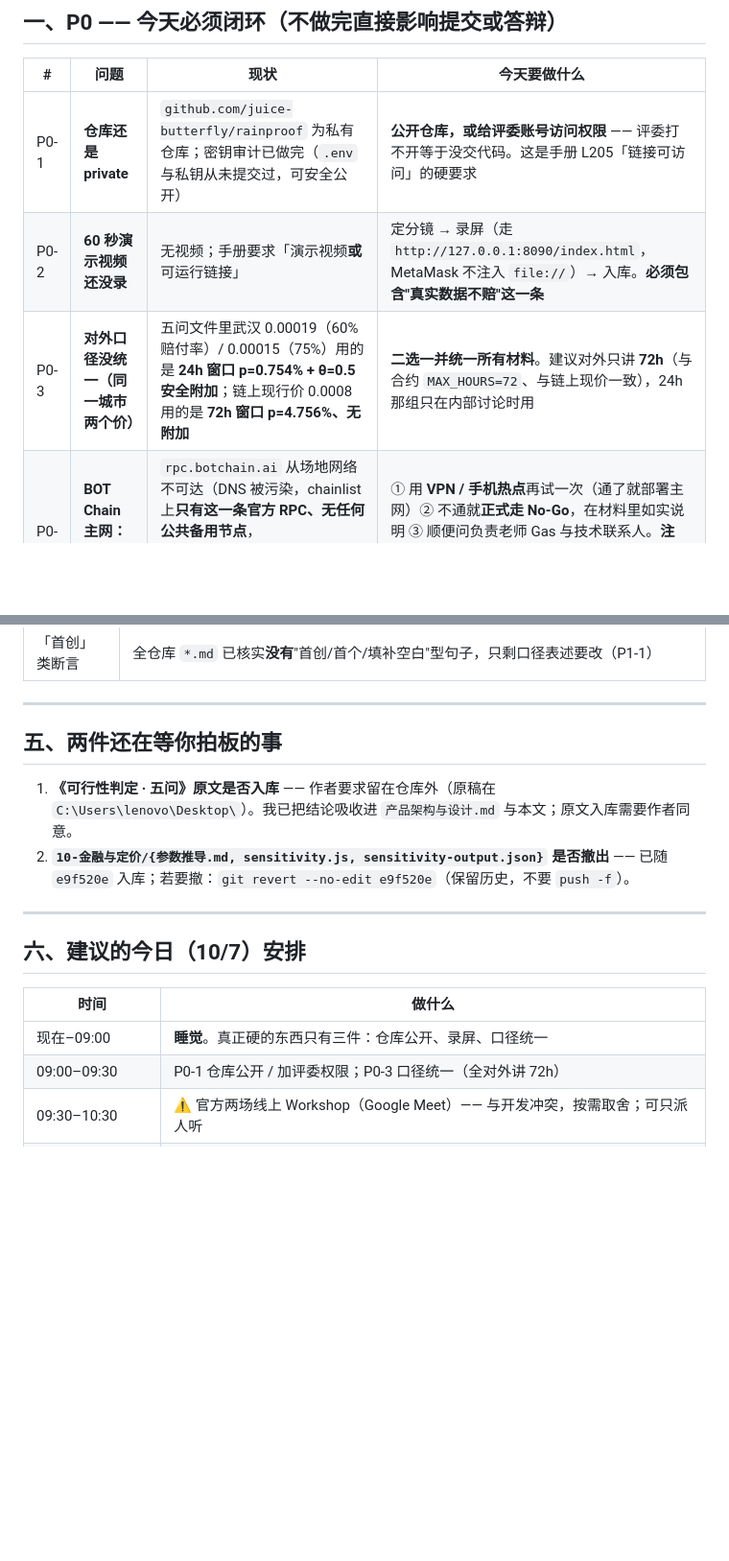
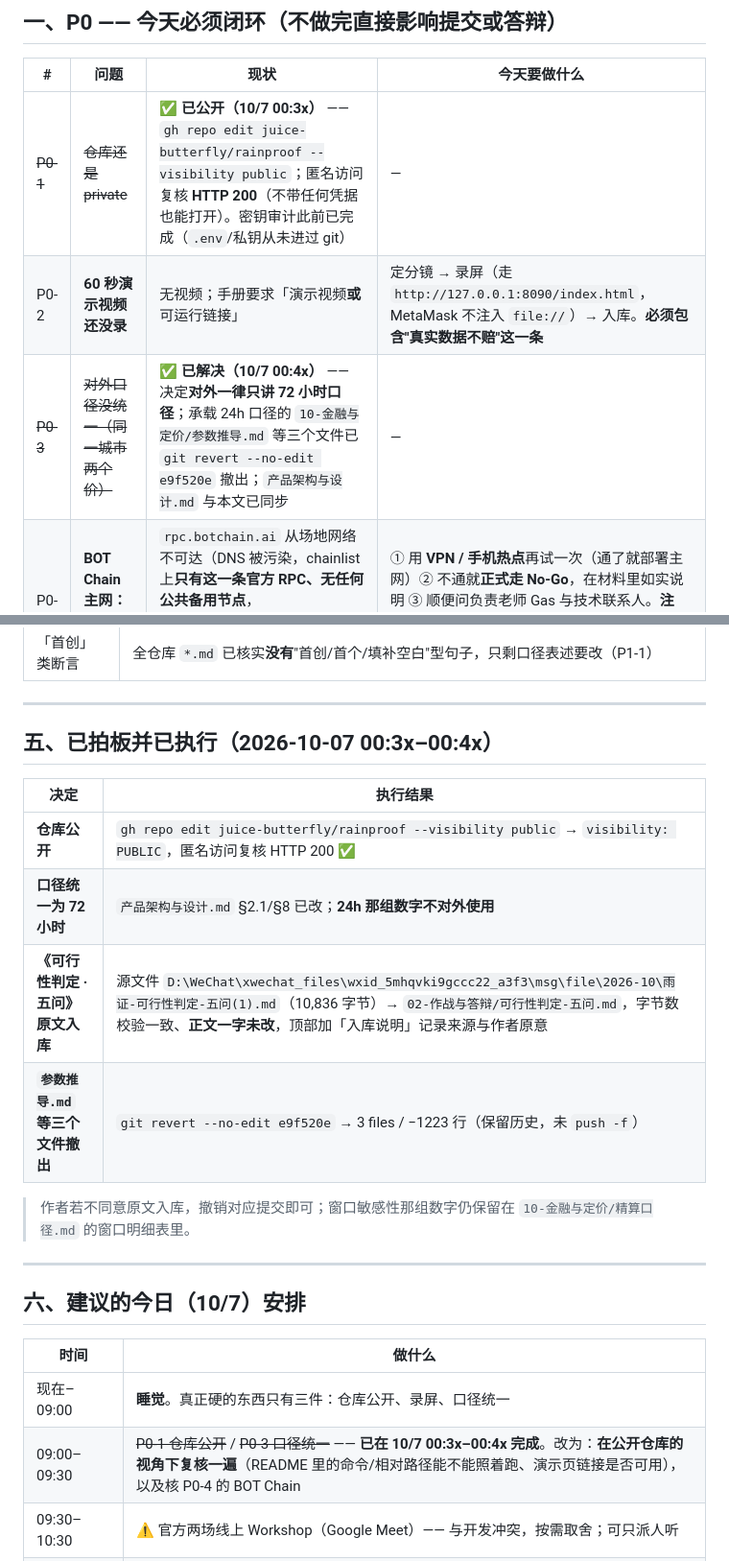
Before and after one commit to juice-butterfly/rainproof, a Markdown page: 02-作战与答辩/待解决问题清单-10-07.md, 2 parts joined by grey strips. Shown at 96% size. GitHub-like rendering; blank space fills up the shorter version.

Commit message:
[A] 执行三件待决：仓库公开 / 对外口径统一为72小时 / 五问原文入库 + revert e9f520e
五问正文一字未改，顶部加'入库说明'记录来源与作者原意；撤出参数推导等3个文件（-1223行，窗口敏感性数字仍在精算口径.md）。

```diff
--- a/02-作战与答辩/待解决问题清单-10-07.md
+++ b/02-作战与答辩/待解决问题清单-10-07.md
@@ -10,9 +10,9 @@
 
 | # | 问题 | 现状 | 今天要做什么 |
 |---|---|---|---|
-| P0-1 | **仓库还是 private** | `github.com/juice-butterfly/rainproof` 为私有仓库；密钥审计已做完（`.env` 与私钥从未提交过，可安全公开） | **公开仓库，或给评委账号访问权限** —— 评委打不开等于没交代码。这是手册 L205「链接可访问」的硬要求 |
+| ~~P0-1~~ | ~~仓库还是 private~~ | **✅ 已公开（10/7 00:3x）** —— `gh repo edit juice-butterfly/rainproof --visibility public`；匿名访问复核 **HTTP 200**（不带任何凭据也能打开）。密钥审计此前已完成（`.env`/私钥从未进过 git） | — |
 | P0-2 | **60 秒演示视频还没录** | 无视频；手册要求「演示视频**或**可运行链接」 | 定分镜 → 录屏（走 `http://127.0.0.1:8090/index.html`，MetaMask 不注入 `file://`）→ 入库。**必须包含"真实数据不赔"这一条** |
-| P0-3 | **对外口径没统一（同一城市两个价）** | 五问文件里武汉 0.00019（60% 赔付率）/ 0.00015（75%）用的是 **24h 窗口 p=0.754% + θ=0.5 安全附加**；链上现行价 0.0008 用的是 **72h 窗口 p=4.756%、无附加** | **二选一并统一所有材料**。建议对外只讲 **72h**（与合约 `MAX_HOURS=72`、与链上现价一致），24h 那组只在内部讨论时用 |
+| ~~P0-3~~ | ~~对外口径没统一（同一城市两个价）~~ | **✅ 已解决（10/7 00:4x）** —— 决定**对外一律只讲 72 小时口径**；承载 24h 口径的 `10-金融与定价/参数推导.md` 等三个文件已 `git revert --no-edit e9f520e` 撤出；`产品架构与设计.md` 与本文已同步 | — |
 | P0-4 | **BOT Chain 主网：No-Go 还是最后一试** | `rpc.botchain.ai` 从场地网络不可达（DNS 被污染，chainlist 上**只有这一条官方 RPC、无任何公共备用节点**，Cloudflare/Google/Quad9 等 DoH 通道全被墙）；本机同一时刻访问 Sepolia 正常 → 是这一族域名被针对，客户端修不了 | ① 用 **VPN / 手机热点**再试一次（通了就部署主网）② 不通就**正式走 No-Go**，在材料里如实说明 ③ 顺便问负责老师 Gas 与技术联系人。**注意：按手册 L169，在武汉场完成提交并符合参赛要求即可直通全球线上赛 —— 放弃部署不损失直通资格** |
 | P0-5 | **提交入口未知** | 手册 L198 写「提交入口待公布」 | 今天在选手群确认入口、格式与截止细则（**10/8 12:00**） |
 | P0-6 | **中期检查要用什么材料** | `02-作战与答辩/中期检查-一页纸.md` 已备好（含赛期增量、三条证据链、6 条已知弱点、计划表） | 13:00–13:30 整理进度 / 13:30–14:30 分区交流 —— 确认是否要交书面稿、是否要现场演示 |
@@ -82,10 +82,16 @@
 
 ---
 
-## 五、两件还在等你拍板的事
+## 五、已拍板并已执行（2026-10-07 00:3x–00:4x）
 
-1. **《可行性判定 · 五问》原文是否入库** —— 作者要求留在仓库外（原稿在 `C:\Users\lenovo\Desktop\`）。我已把结论吸收进 `产品架构与设计.md` 与本文；原文入库需要作者同意。
-2. **`10-金融与定价/{参数推导.md, sensitivity.js, sensitivity-output.json}` 是否撤出** —— 已随 `e9f520e` 入库；若要撤：`git revert --no-edit e9f520e`（保留历史，不要 `push -f`）。
+| 决定 | 执行结果 |
+|---|---|
+| **仓库公开** | `gh repo edit juice-butterfly/rainproof --visibility public` → `visibility: PUBLIC`，匿名访问复核 HTTP 200 ✅ |
+| **口径统一为 72 小时** | `产品架构与设计.md` §2.1/§8 已改；**24h 那组数字不对外使用** |
+| **《可行性判定 · 五问》原文入库** | 源文件 `D:\WeChat\xwechat_files\wxid_5mhqvki9gccc22_a3f3\msg\file\2026-10\雨证-可行性判定-五问(1).md`（10,836 字节）→ `02-作战与答辩/可行性判定-五问.md`，字节数校验一致、**正文一字未改**，顶部加「入库说明」记录来源与作者原意 |
+| **`参数推导.md` 等三个文件撤出** | `git revert --no-edit e9f520e` → 3 files / −1223 行（保留历史，未 `push -f`） |
+
+> 作者若不同意原文入库，撤销对应提交即可；窗口敏感性那组数字仍保留在 `10-金融与定价/精算口径.md` 的窗口明细表里。
 
 ---
 
@@ -94,7 +100,7 @@
 | 时间 | 做什么 |
 |---|---|
 | 现在–09:00 | **睡觉**。真正硬的东西只有三件：仓库公开、录屏、口径统一 |
-| 09:00–09:30 | P0-1 仓库公开 / 加评委权限；P0-3 口径统一（全对外讲 72h） |
+| 09:00–09:30 | ~~P0-1 仓库公开~~ / ~~P0-3 口径统一~~ —— **已在 10/7 00:3x–00:4x 完成**。改为：**在公开仓库的视角下复核一遍**（README 里的命令/相对路径能不能照着跑、演示页链接是否可用），以及核 P0-4 的 BOT Chain |
 | 09:30–10:30 | ⚠️ 官方两场线上 Workshop（Google Meet）—— 与开发冲突，按需取舍；可只派人听 |
 | 10:30–12:00 | **录 60 秒视频**（分镜见下）；顺手重拍需要更新的截图 |
 | 12:00–13:00 | 午餐 |
```
Also changed, not shown: 02-作战与答辩/产品架构与设计.md (+6 -5 lines), 02-作战与答辩/可行性判定-五问.md (added, +245 -0 lines).
